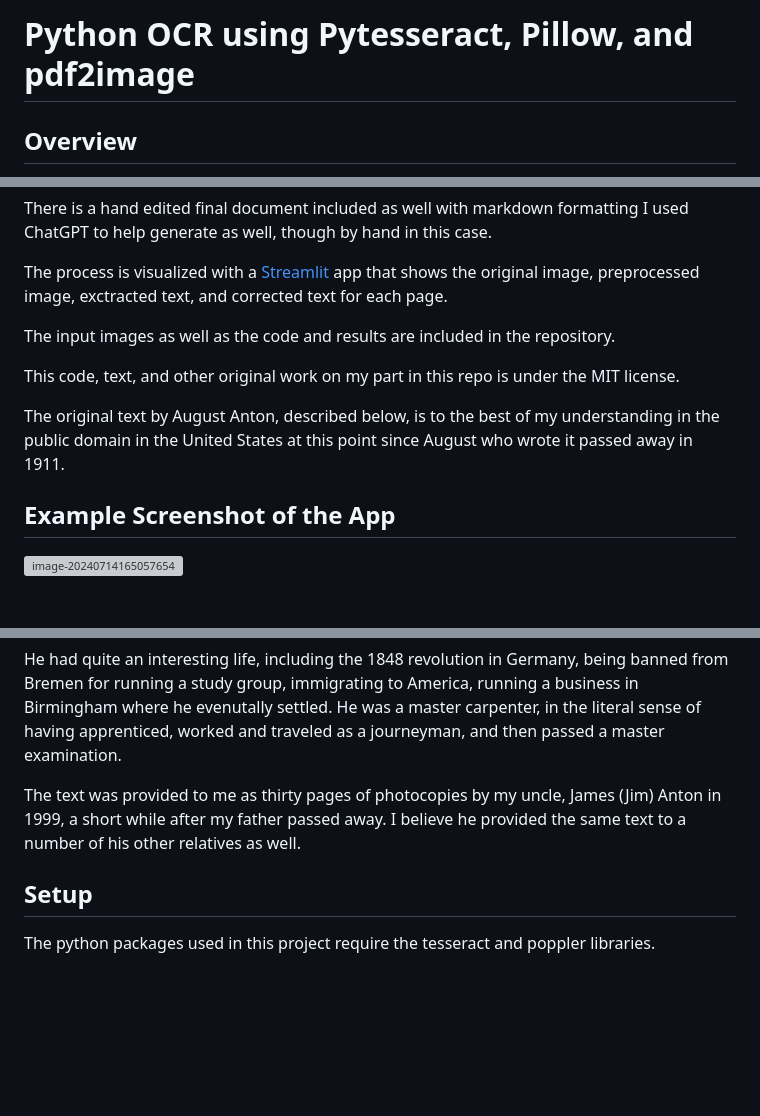
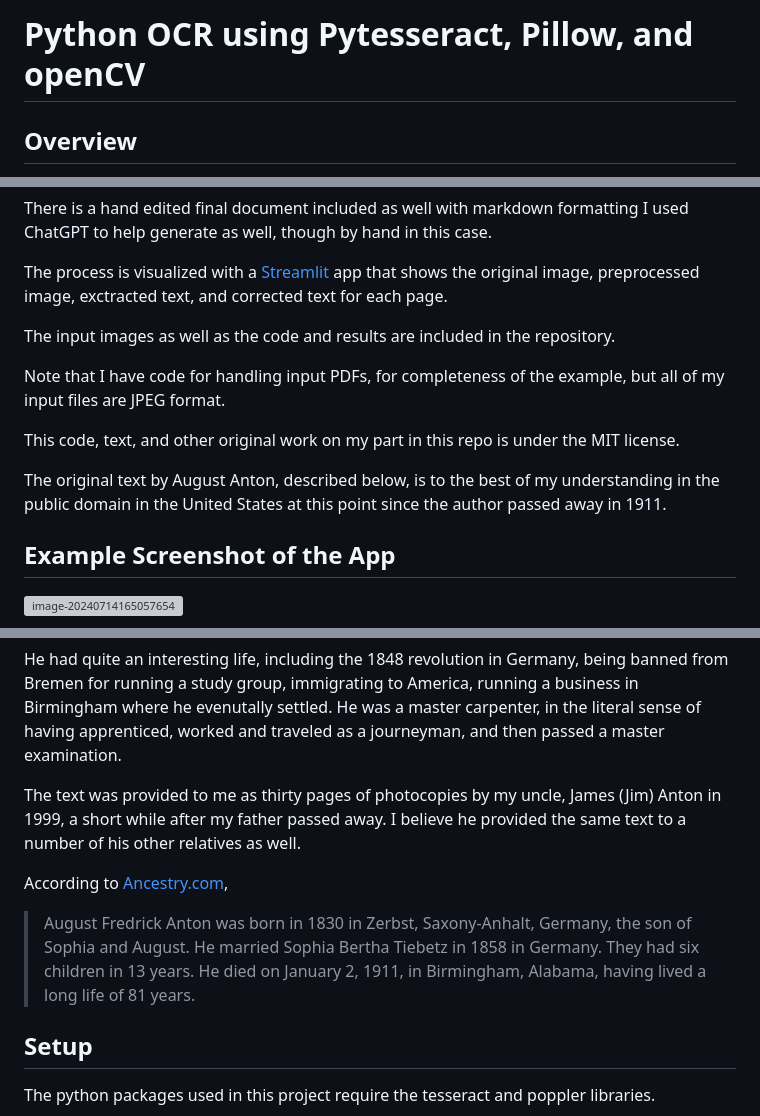
Before and after one commit to ranton256/august-ocr, a Markdown page: README.md, 3 parts joined by grey strips. Drawn GitHub-style; blank space fills up the shorter version; grey boxes are pictures that could not be loaded.

```diff
--- a/README.md
+++ b/README.md
@@ -1,4 +1,4 @@
-# Python OCR using Pytesseract, Pillow, and pdf2image
+# Python OCR using Pytesseract, Pillow, and openCV
 
 ## Overview
 
@@ -14,9 +14,11 @@ The process is visualized with a [Streamlit](https://streamlit.io) app that show
 
 The input images as well as the code and results are included in the repository.
 
+Note that I have code for handling input PDFs, for completeness of the example, but all of my input files are JPEG format.
+
 This code, text, and other original work on my part in this repo is under the MIT license.
 
-The original text by August Anton, described below, is to the best of my understanding in the public domain in the United States at this point since August who wrote it passed away in 1911.
+The original text by August Anton, described below, is to the best of my understanding in the public domain in the United States at this point since the author passed away in 1911.
 
 ## Example Screenshot of the App
 
@@ -30,6 +32,10 @@ The text used in this project are photos of a brief autobiographical work by my
 He had quite an interesting life, including the 1848 revolution in Germany, being banned from Bremen for running a study group, immigrating to America, running a business in Birmingham where he evenutally settled. He was a master carpenter, in the literal sense of having apprenticed, worked and traveled as a journeyman, and then passed a master examination.
 
 The text was provided to me as thirty pages of photocopies by my uncle, James (Jim) Anton in 1999, a short while after my father passed away.  I believe he provided the same text to a number of his other relatives as well.
+
+According to [Ancestry.com](https://www.ancestry.com),
+
+> August Fredrick Anton was born in 1830 in Zerbst, Saxony-Anhalt,  Germany, the son of Sophia and August. He married Sophia Bertha Tiebetz  in 1858 in Germany. They had six children in 13 years. He died on  January 2, 1911, in Birmingham, Alabama, having lived a long life of 81  years.
 
 ## Setup
 
```
